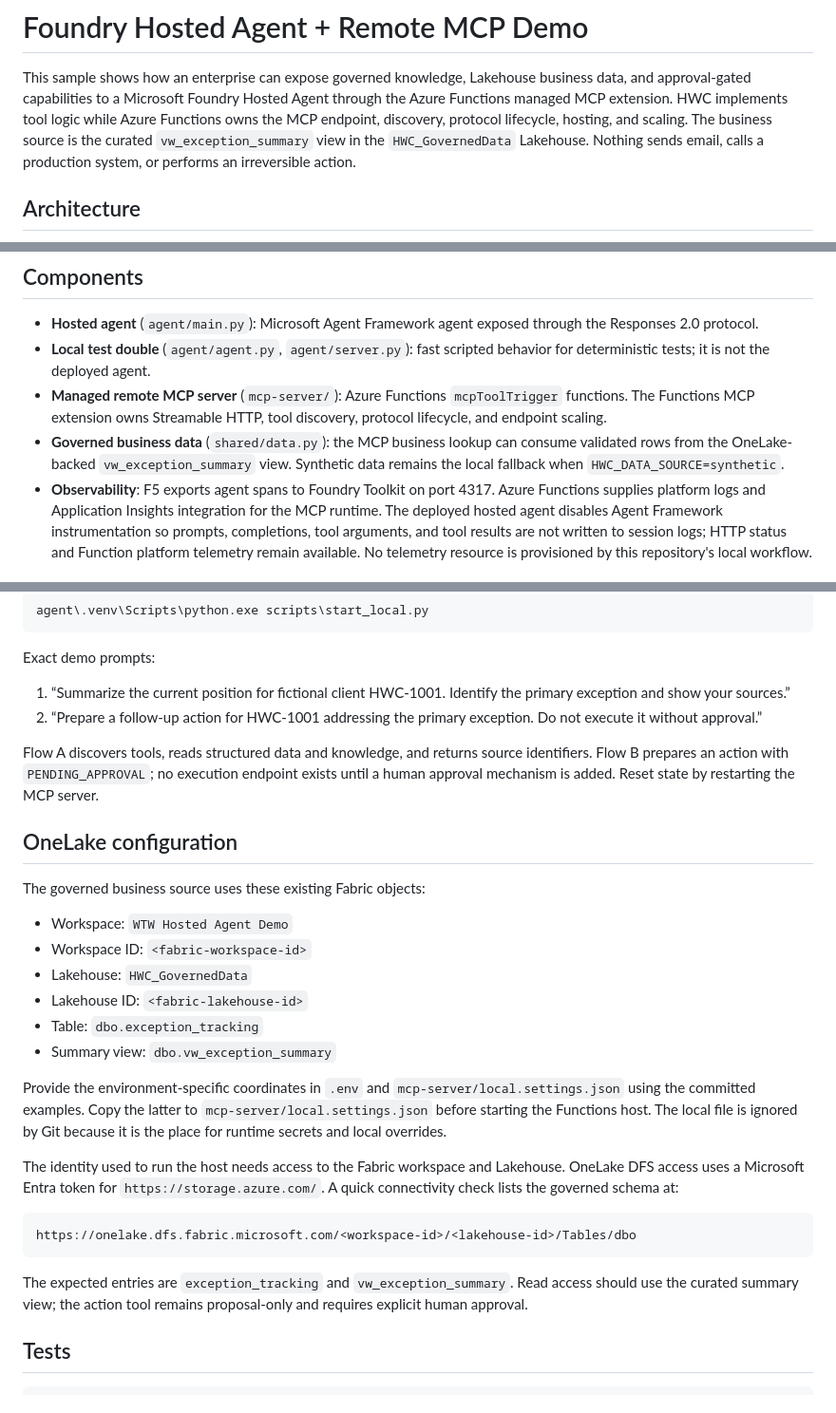
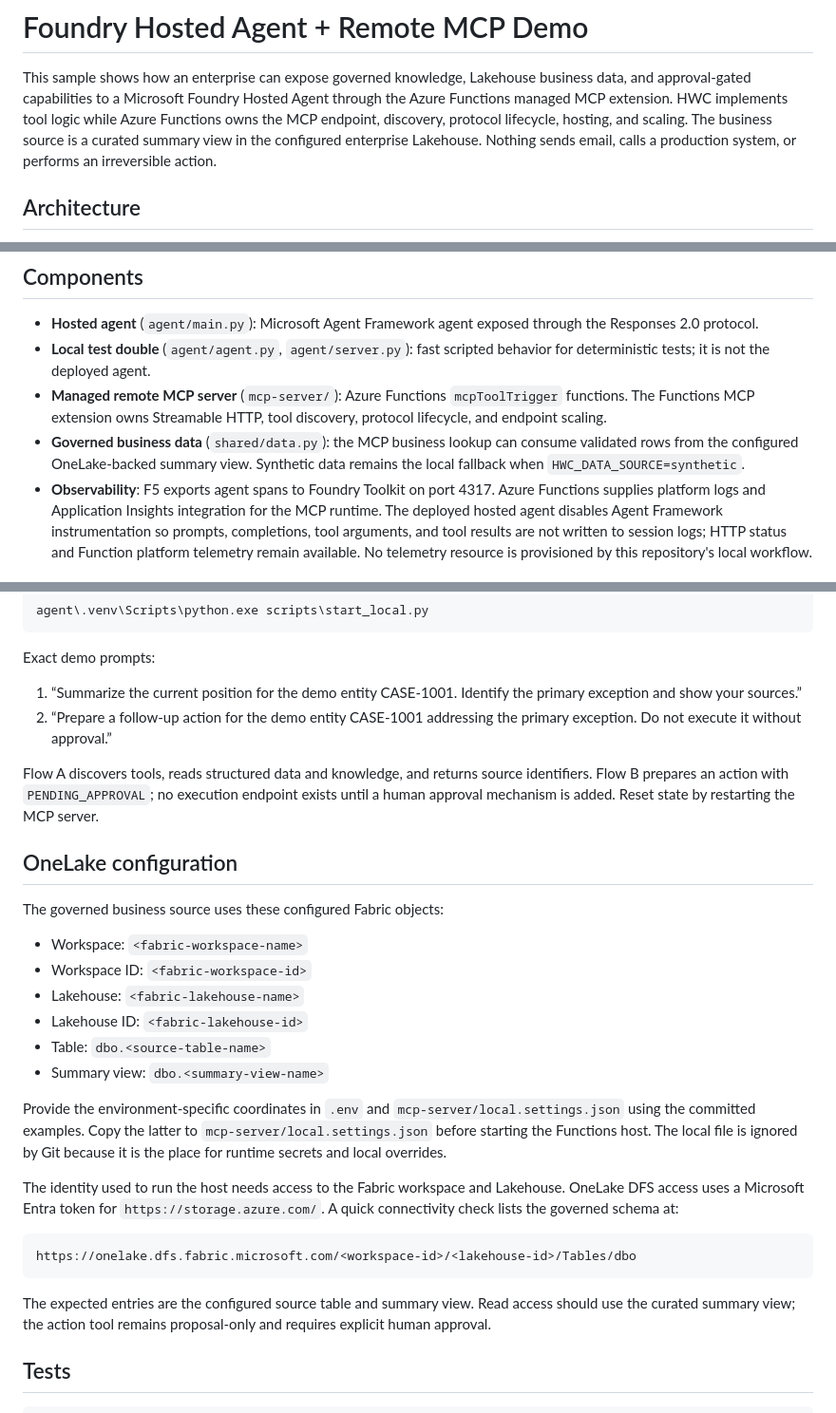
Before and after one commit to mkabukcu7/foundry-hosted-agent-mcp-demo, a Markdown page: README.md, 3 parts joined by grey strips. Shown at 95% size. Drawn GitHub-style.

Commit message:
Sanitize customer details in README

````diff
--- a/README.md
+++ b/README.md
@@ -4,8 +4,8 @@ This sample shows how an enterprise can expose governed knowledge, Lakehouse
 business data, and approval-gated capabilities to a Microsoft Foundry Hosted
 Agent through the Azure Functions managed MCP extension. HWC implements tool
 logic while Azure Functions owns the MCP endpoint, discovery, protocol
-lifecycle, hosting, and scaling. The business source is the curated
-`vw_exception_summary` view in the `HWC_GovernedData` Lakehouse. Nothing sends
+lifecycle, hosting, and scaling. The business source is a curated summary view
+in the configured enterprise Lakehouse. Nothing sends
 email, calls a production system, or performs an irreversible action.
 
 ## Architecture
@@ -34,7 +34,7 @@ host, `gpt-5-mini`, and Azure Functions managed MCP tool triggers.
   `mcpToolTrigger` functions. The Functions MCP extension owns Streamable HTTP,
   tool discovery, protocol lifecycle, and endpoint scaling.
 * **Governed business data** (`shared/data.py`): the MCP business lookup can
-  consume validated rows from the OneLake-backed `vw_exception_summary` view.
+  consume validated rows from the configured OneLake-backed summary view.
   Synthetic data remains the local fallback when `HWC_DATA_SOURCE=synthetic`.
 * **Observability**: F5 exports agent spans to Foundry Toolkit on port 4317.
   Azure Functions supplies platform logs and Application Insights integration
@@ -79,9 +79,9 @@ agent\.venv\Scripts\python.exe scripts\start_local.py
 
 Exact demo prompts:
 
-1. “Summarize the current position for fictional client HWC-1001. Identify the
+1. “Summarize the current position for the demo entity CASE-1001. Identify the
    primary exception and show your sources.”
-2. “Prepare a follow-up action for HWC-1001 addressing the primary exception.
+2. “Prepare a follow-up action for the demo entity CASE-1001 addressing the primary exception.
    Do not execute it without approval.”
 
 Flow A discovers tools, reads structured data and knowledge, and returns
@@ -91,14 +91,14 @@ Reset state by restarting the MCP server.
 
 ## OneLake configuration
 
-The governed business source uses these existing Fabric objects:
+The governed business source uses these configured Fabric objects:
 
-* Workspace: `WTW Hosted Agent Demo`
+* Workspace: `<fabric-workspace-name>`
 * Workspace ID: `<fabric-workspace-id>`
-* Lakehouse: `HWC_GovernedData`
+* Lakehouse: `<fabric-lakehouse-name>`
 * Lakehouse ID: `<fabric-lakehouse-id>`
-* Table: `dbo.exception_tracking`
-* Summary view: `dbo.vw_exception_summary`
+* Table: `dbo.<source-table-name>`
+* Summary view: `dbo.<summary-view-name>`
 
 Provide the environment-specific coordinates in `.env` and
 `mcp-server/local.settings.json` using the committed examples. Copy the latter
@@ -115,7 +115,7 @@ schema at:
 https://onelake.dfs.fabric.microsoft.com/<workspace-id>/<lakehouse-id>/Tables/dbo
 ```
 
-The expected entries are `exception_tracking` and `vw_exception_summary`.
+The expected entries are the configured source table and summary view.
 Read access should use the curated summary view; the action tool remains
 proposal-only and requires explicit human approval.
 
````
